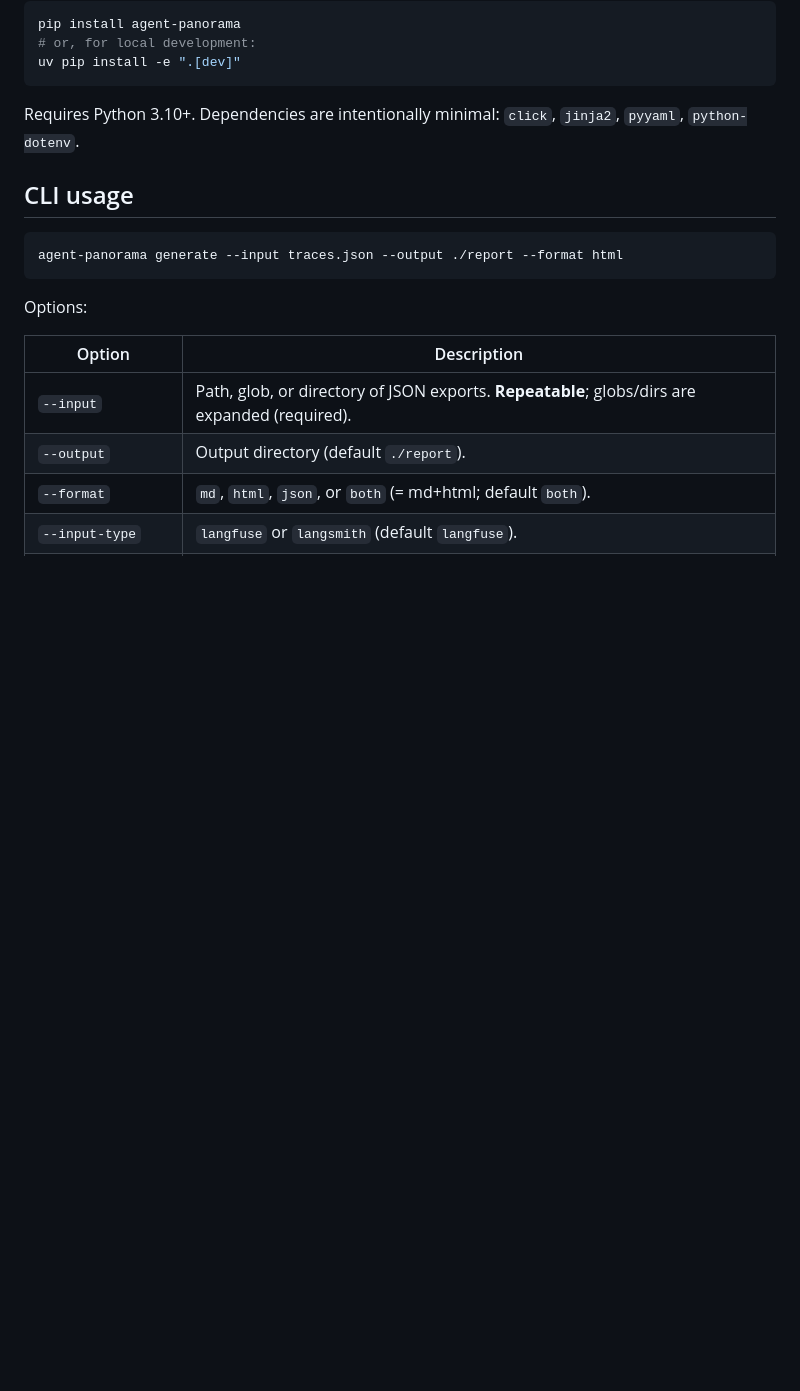
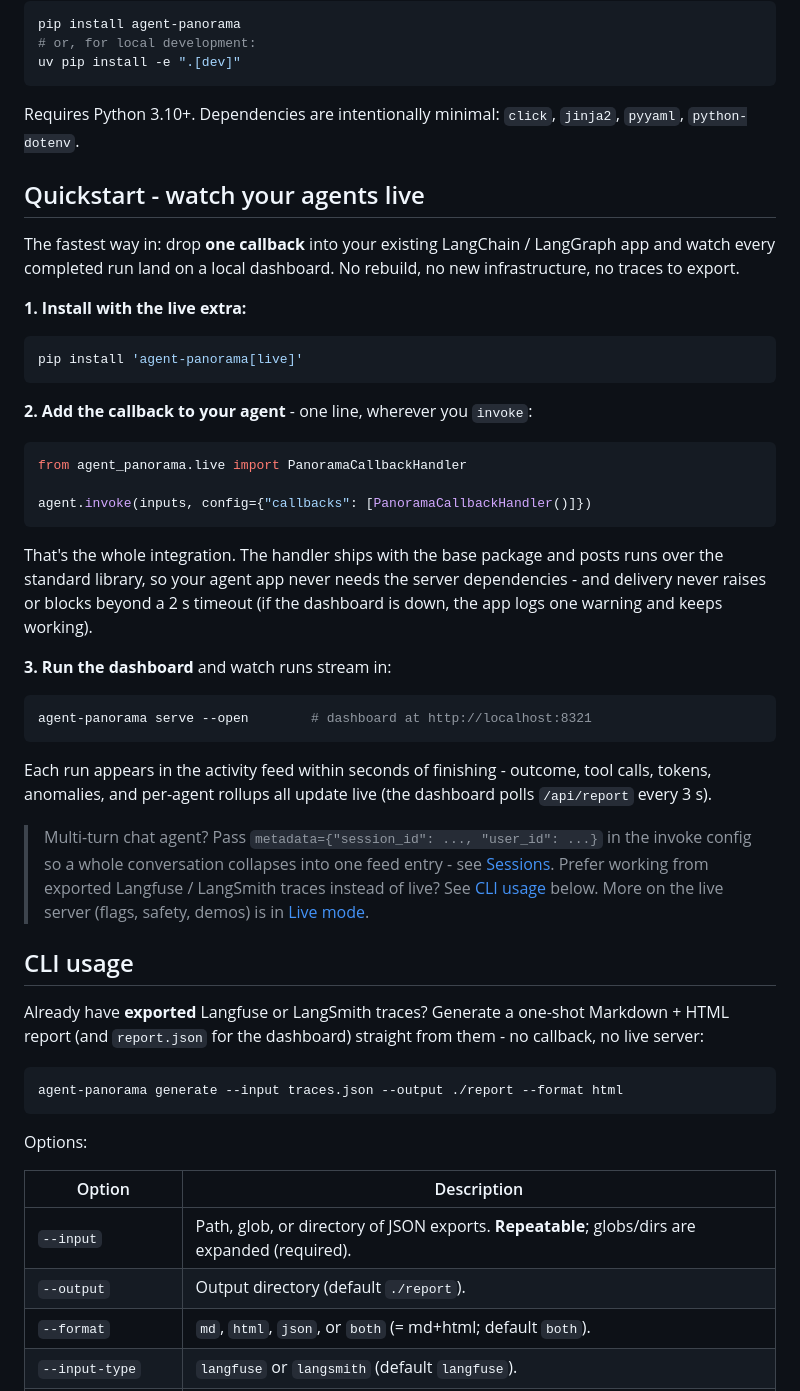
Before and after one commit to Idank96/agent-panorama, a Markdown page: README.md, the part around the change. Rendered like a GitHub page; blank space fills up the shorter version.

Commit message:
docs: lead README quickstart with the live callback integration
Make the one-line PanoramaCallbackHandler the first usage guide; reframe
CLI generate as the export-based alternative path.

Co-Authored-By: Claude Opus 4.8 (1M context) <noreply@anthropic.com>

````diff
--- a/README.md
+++ b/README.md
@@ -77,7 +77,52 @@ uv pip install -e ".[dev]"
 Requires Python 3.10+. Dependencies are intentionally minimal: `click`,
 `jinja2`, `pyyaml`, `python-dotenv`.
 
+## Quickstart - watch your agents live
+
+The fastest way in: drop **one callback** into your existing LangChain / LangGraph
+app and watch every completed run land on a local dashboard. No rebuild, no new
+infrastructure, no traces to export.
+
+**1. Install with the live extra:**
+
+```bash
+pip install 'agent-panorama[live]'
+```
+
+**2. Add the callback to your agent** - one line, wherever you `invoke`:
+
+```python
+from agent_panorama.live import PanoramaCallbackHandler
+
+agent.invoke(inputs, config={"callbacks": [PanoramaCallbackHandler()]})
+```
+
+That's the whole integration. The handler ships with the base package and posts
+runs over the standard library, so your agent app never needs the server
+dependencies - and delivery never raises or blocks beyond a 2 s timeout (if the
+dashboard is down, the app logs one warning and keeps working).
+
+**3. Run the dashboard** and watch runs stream in:
+
+```bash
+agent-panorama serve --open        # dashboard at http://localhost:8321
+```
+
+Each run appears in the activity feed within seconds of finishing - outcome,
+tool calls, tokens, anomalies, and per-agent rollups all update live (the
+dashboard polls `/api/report` every 3 s).
+
+> Multi-turn chat agent? Pass `metadata={"session_id": ..., "user_id": ...}` in
+> the invoke config so a whole conversation collapses into one feed entry - see
+> [Sessions](#sessions-many-turns-one-feed-entry). Prefer working from exported
+> Langfuse / LangSmith traces instead of live? See [CLI usage](#cli-usage) below.
+> More on the live server (flags, safety, demos) is in [Live mode](#live-mode-v03---continuous-oversight).
+
 ## CLI usage
+
+Already have **exported** Langfuse or LangSmith traces? Generate a one-shot
+Markdown + HTML report (and `report.json` for the dashboard) straight from them -
+no callback, no live server:
 
 ```bash
 agent-panorama generate --input traces.json --output ./report --format html
````
